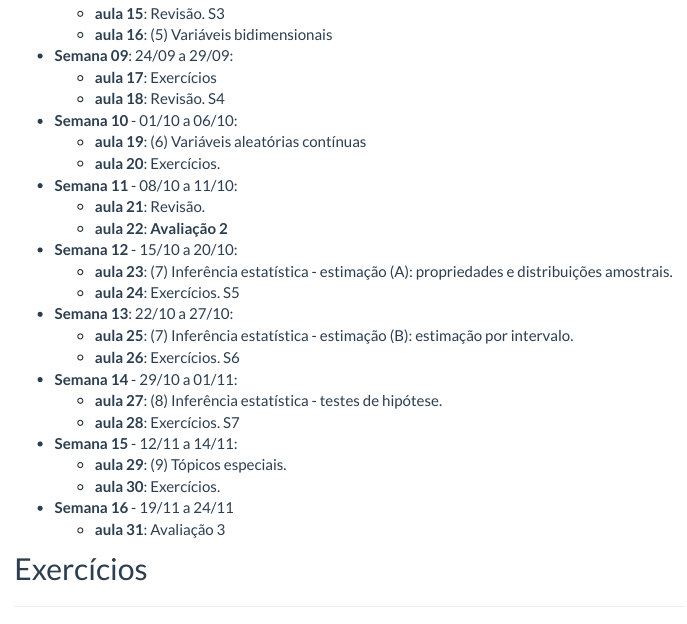
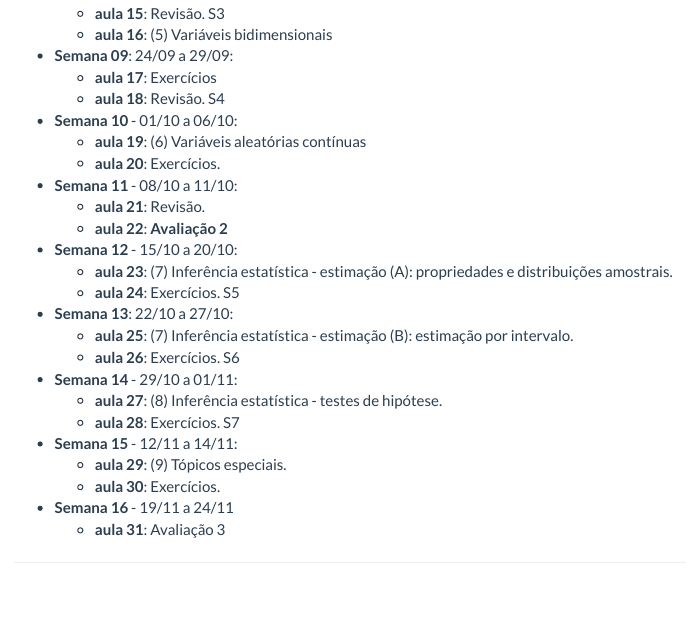
Before and after one commit to leg-ufpr/ce003, an R Markdown document (aulas.Rmd): the page in a window 1100 px wide, from 650 px down. Rendered offline with R 4.5, knitr and Pandoc, with nearby package versions.

Commit message:
tiny fix aulas

```diff
--- a/aulas.Rmd
+++ b/aulas.Rmd
@@ -61,6 +61,3 @@ sofrer alterações).
    - **aula 30**: Exercícios.
 - **Semana 16** - 19/11 a 24/11
    - **aula 31**: Avaliação 3
-
-
-## Exercícios
```
Also changed, not shown: 1 other file.
